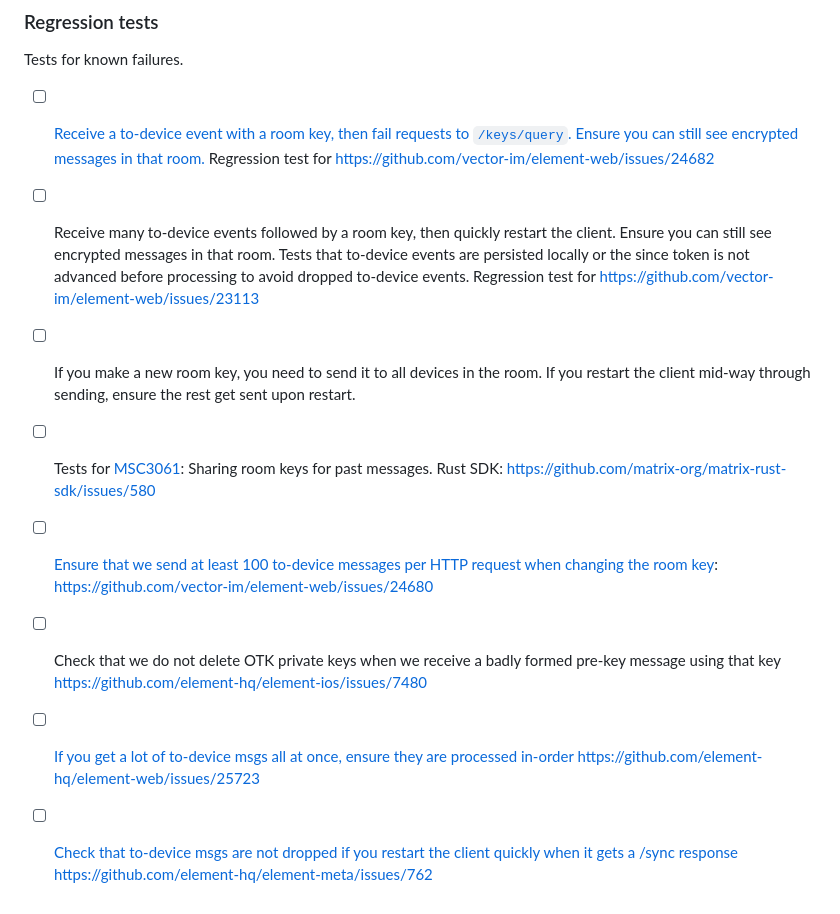
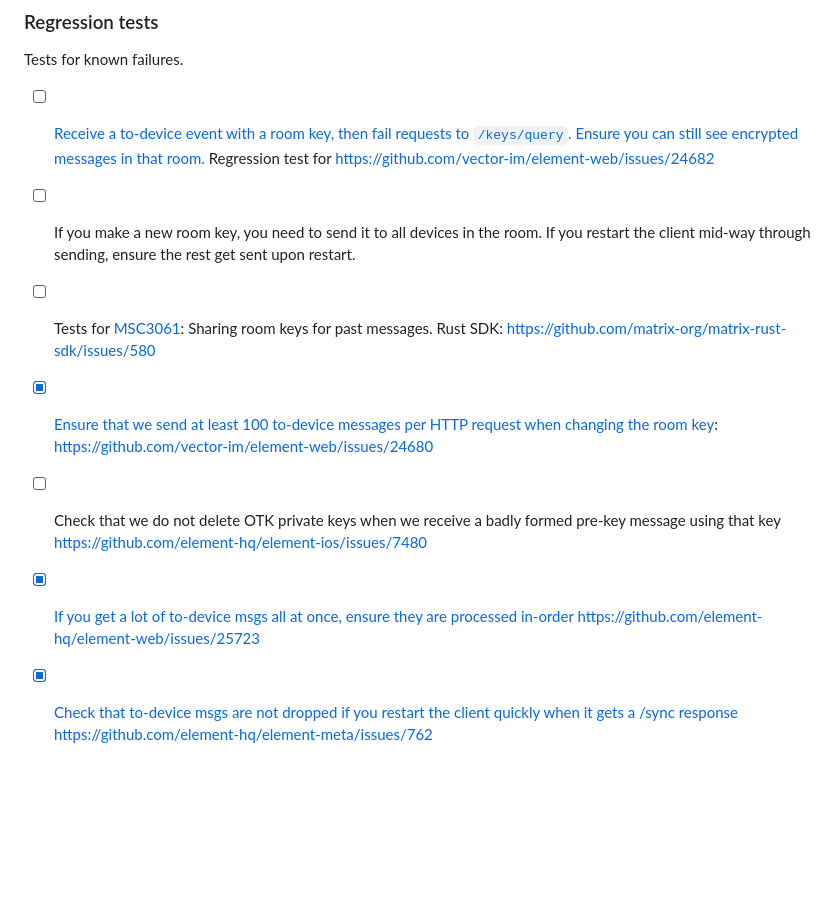
Before and after one commit to matrix-org/complement-crypto, a Markdown page: TEST_HITLIST.md, the part around the change printed below. GitHub-like rendering; blank space fills up the shorter version.

Commit message:
Update hitlist

```diff
--- a/TEST_HITLIST.md
+++ b/TEST_HITLIST.md
@@ -114,10 +114,9 @@ TODO See polyjuice tests, port and add more.
 Tests for known failures.
 
  - [ ] [Receive a to-device event with a room key, then fail requests to `/keys/query`. Ensure you can still see encrypted messages in that room.](https://github.com/matrix-org/complement-crypto/issues/38) Regression test for https://github.com/vector-im/element-web/issues/24682
- - [ ] Receive many to-device events followed by a room key, then quickly restart the client. Ensure you can still see encrypted messages in that room. Tests that to-device events are persisted locally or the since token is not advanced before processing to avoid dropped to-device events. Regression test for https://github.com/vector-im/element-web/issues/23113
  - [ ] If you make a new room key, you need to send it to all devices in the room. If you restart the client mid-way through sending, ensure the rest get sent upon restart.
  - [ ] Tests for [MSC3061](https://github.com/matrix-org/matrix-spec-proposals/pull/3061): Sharing room keys for past messages. Rust SDK: https://github.com/matrix-org/matrix-rust-sdk/issues/580
- - [ ] [Ensure that we send at least 100 to-device messages per HTTP request when changing the room key](https://github.com/matrix-org/complement-crypto/issues/34): https://github.com/vector-im/element-web/issues/24680
+ - [x] [Ensure that we send at least 100 to-device messages per HTTP request when changing the room key](https://github.com/matrix-org/complement-crypto/issues/34): https://github.com/vector-im/element-web/issues/24680
  - [ ] Check that we do not delete OTK private keys when we receive a badly formed pre-key message using that key https://github.com/element-hq/element-ios/issues/7480
- - [ ] [If you get a lot of to-device msgs all at once, ensure they are processed in-order](https://github.com/matrix-org/complement-crypto/issues/35) https://github.com/element-hq/element-web/issues/25723
- - [ ] [Check that to-device msgs are not dropped if you restart the client quickly when it gets a /sync response](https://github.com/matrix-org/complement-crypto/issues/37) https://github.com/element-hq/element-meta/issues/762
+ - [x] [If you get a lot of to-device msgs all at once, ensure they are processed in-order](https://github.com/matrix-org/complement-crypto/issues/35) https://github.com/element-hq/element-web/issues/25723
+ - [x] [Check that to-device msgs are not dropped if you restart the client quickly when it gets a /sync response](https://github.com/matrix-org/complement-crypto/issues/37) https://github.com/element-hq/element-meta/issues/762
```
Also changed, not shown: other parts of TEST_HITLIST.md (+1 -1 lines).
